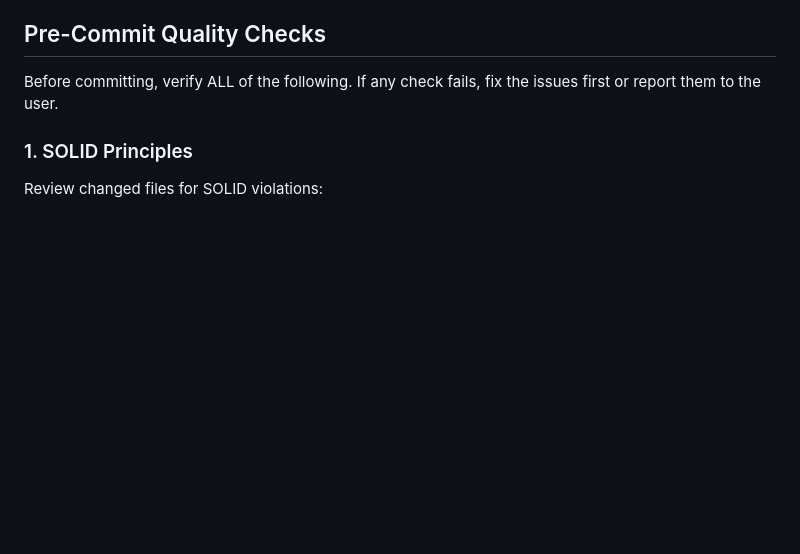
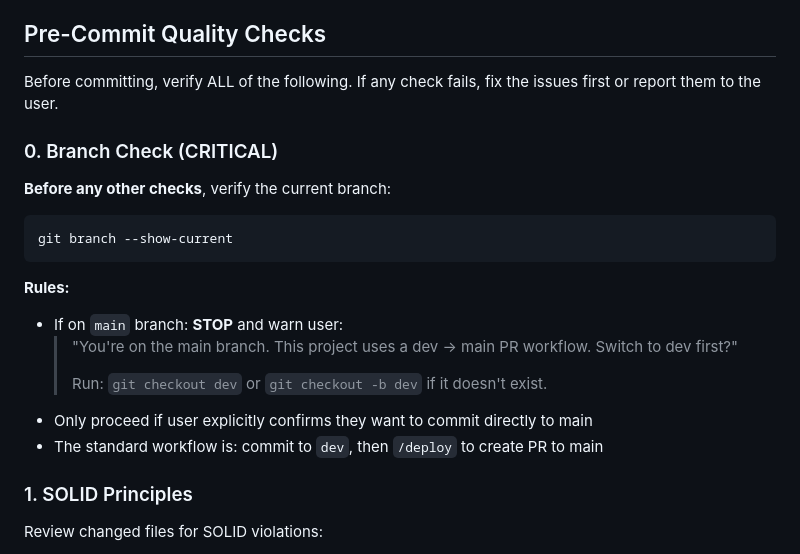
Before and after one commit to tomasmb/arborschool-preu, a Markdown page: .cursor/commands/commit.md, the part around the change. Drawn GitHub-style; blank space fills up the shorter version.

````diff
--- a/.cursor/commands/commit.md
+++ b/.cursor/commands/commit.md
@@ -9,6 +9,22 @@ Perform a thorough code quality review of all staged/modified files, ensure they
 ## Pre-Commit Quality Checks
 
 Before committing, verify ALL of the following. If any check fails, fix the issues first or report them to the user.
+
+### 0. Branch Check (CRITICAL)
+
+**Before any other checks**, verify the current branch:
+
+```bash
+git branch --show-current
+```
+
+**Rules:**
+- If on `main` branch: **STOP** and warn user:
+  > "You're on the main branch. This project uses a dev → main PR workflow. Switch to dev first?"
+  >
+  > Run: `git checkout dev` or `git checkout -b dev` if it doesn't exist.
+- Only proceed if user explicitly confirms they want to commit directly to main
+- The standard workflow is: commit to `dev`, then `/deploy` to create PR to main
 
 ### 1. SOLID Principles
 
````
Also changed, not shown: .cursor/commands/deploy.md (+31 -0 lines).
